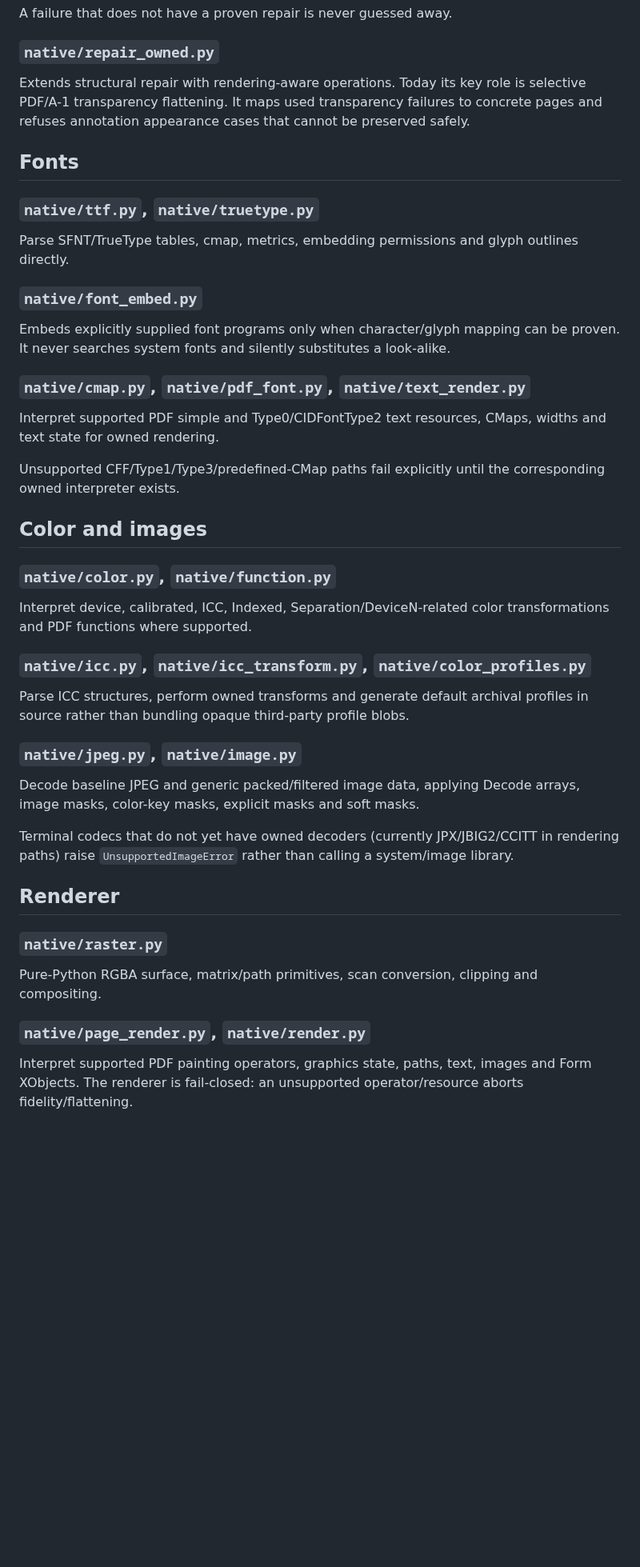
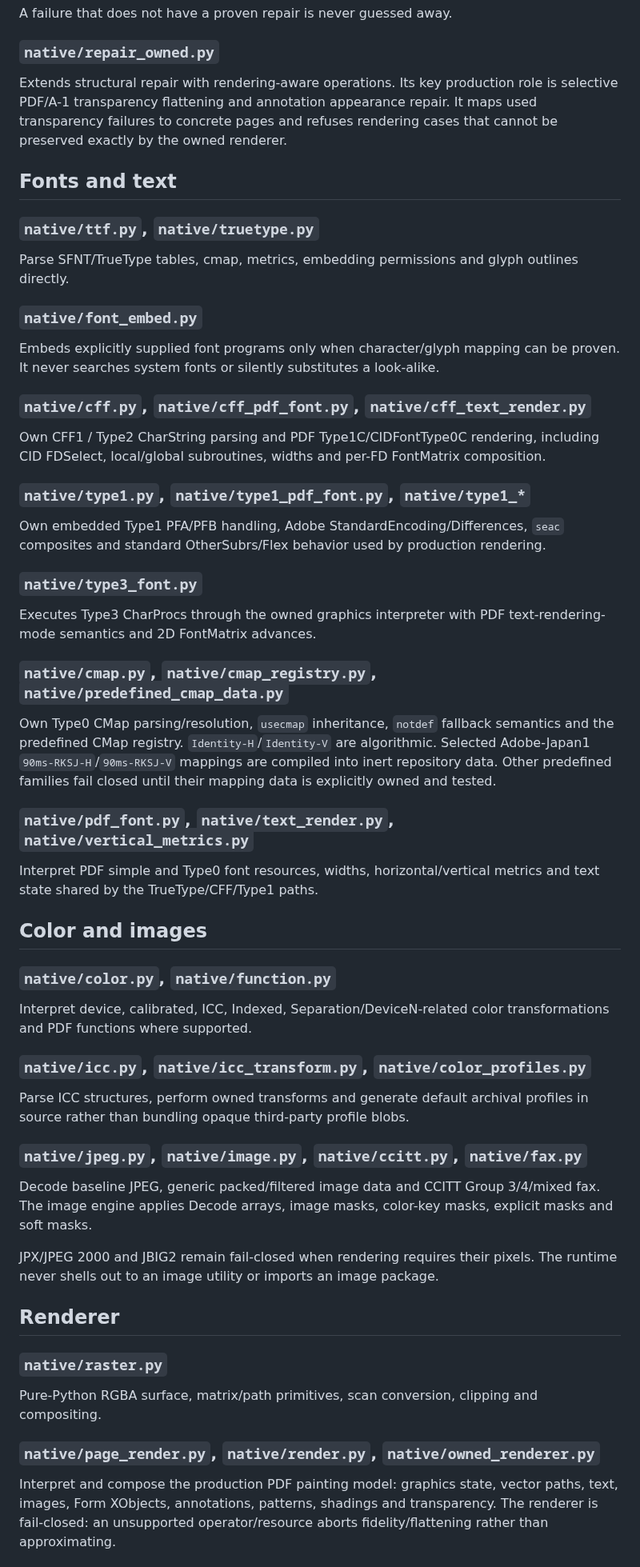
Before and after one commit to nks1990/pdf2pdfa, a Markdown page: docs/ARCHITECTURE.md, the part around one of its changes. Shown at 80% size. Rendered like a GitHub page; blank space fills up the shorter version.

Commit message:
docs: align architecture with production-owned renderer

```diff
--- a/docs/ARCHITECTURE.md
+++ b/docs/ARCHITECTURE.md
@@ -114,9 +114,9 @@ A failure that does not have a proven repair is never guessed away.
 
 ### `native/repair_owned.py`
 
-Extends structural repair with rendering-aware operations. Today its key role is selective PDF/A-1 transparency flattening. It maps used transparency failures to concrete pages and refuses annotation appearance cases that cannot be preserved safely.
+Extends structural repair with rendering-aware operations. Its key production role is selective PDF/A-1 transparency flattening and annotation appearance repair. It maps used transparency failures to concrete pages and refuses rendering cases that cannot be preserved exactly by the owned renderer.
 
-## Fonts
+## Fonts and text
 
 ### `native/ttf.py`, `native/truetype.py`
 
@@ -124,13 +124,27 @@ Parse SFNT/TrueType tables, cmap, metrics, embedding permissions and glyph outli
 
 ### `native/font_embed.py`
 
-Embeds explicitly supplied font programs only when character/glyph mapping can be proven. It never searches system fonts and silently substitutes a look-alike.
+Embeds explicitly supplied font programs only when character/glyph mapping can be proven. It never searches system fonts or silently substitutes a look-alike.
 
-### `native/cmap.py`, `native/pdf_font.py`, `native/text_render.py`
+### `native/cff.py`, `native/cff_pdf_font.py`, `native/cff_text_render.py`
 
-Interpret supported PDF simple and Type0/CIDFontType2 text resources, CMaps, widths and text state for owned rendering.
+Own CFF1 / Type2 CharString parsing and PDF Type1C/CIDFontType0C rendering, including CID FDSelect, local/global subroutines, widths and per-FD FontMatrix composition.
 
-Unsupported CFF/Type1/Type3/predefined-CMap paths fail explicitly until the corresponding owned interpreter exists.
+### `native/type1.py`, `native/type1_pdf_font.py`, `native/type1_*`
+
+Own embedded Type1 PFA/PFB handling, Adobe StandardEncoding/Differences, `seac` composites and standard OtherSubrs/Flex behavior used by production rendering.
+
+### `native/type3_font.py`
+
+Executes Type3 CharProcs through the owned graphics interpreter with PDF text-rendering-mode semantics and 2D FontMatrix advances.
+
+### `native/cmap.py`, `native/cmap_registry.py`, `native/predefined_cmap_data.py`
+
+Own Type0 CMap parsing/resolution, `usecmap` inheritance, `notdef` fallback semantics and the predefined CMap registry. `Identity-H`/`Identity-V` are algorithmic. Selected Adobe-Japan1 `90ms-RKSJ-H`/`90ms-RKSJ-V` mappings are compiled into inert repository data. Other predefined families fail closed until their mapping data is explicitly owned and tested.
+
+### `native/pdf_font.py`, `native/text_render.py`, `native/vertical_metrics.py`
+
+Interpret PDF simple and Type0 font resources, widths, horizontal/vertical metrics and text state shared by the TrueType/CFF/Type1 paths.
 
 ## Color and images
 
@@ -142,11 +156,11 @@ Interpret device, calibrated, ICC, Indexed, Separation/DeviceN-related color tra
 
 Parse ICC structures, perform owned transforms and generate default archival profiles in source rather than bundling opaque third-party profile blobs.
 
-### `native/jpeg.py`, `native/image.py`
+### `native/jpeg.py`, `native/image.py`, `native/ccitt.py`, `native/fax.py`
 
-Decode baseline JPEG and generic packed/filtered image data, applying Decode arrays, image masks, color-key masks, explicit masks and soft masks.
+Decode baseline JPEG, generic packed/filtered image data and CCITT Group 3/4/mixed fax. The image engine applies Decode arrays, image masks, color-key masks, explicit masks and soft masks.
 
-Terminal codecs that do not yet have owned decoders (currently JPX/JBIG2/CCITT in rendering paths) raise `UnsupportedImageError` rather than calling a system/image library.
+JPX/JPEG 2000 and JBIG2 remain fail-closed when rendering requires their pixels. The runtime never shells out to an image utility or imports an image package.
 
 ## Renderer
 
@@ -154,7 +168,7 @@ Terminal codecs that do not yet have owned decoders (currently JPX/JBIG2/CCITT i
 
 Pure-Python RGBA surface, matrix/path primitives, scan conversion, clipping and compositing.
 
-### `native/page_render.py`, `native/render.py`
+### `native/page_render.py`, `native/render.py`, `native/owned_renderer.py`
 
-Interpret supported PDF painting operators, graphics state, paths, text, images and Form XObjects. The renderer is fail-closed: an unsupported operator/resource aborts fidelity/flattening.
+Interpret and compose the production PDF painting model: graphics state, vector paths, text, images, Form XObjects, annotations, patterns, shadings and transparency. The renderer is fail-closed: an unsupported operator/resource aborts fidelity/flattening rather than approximating.
 
```
Also changed, not shown: other parts of docs/ARCHITECTURE.md (+34 -7 lines).
